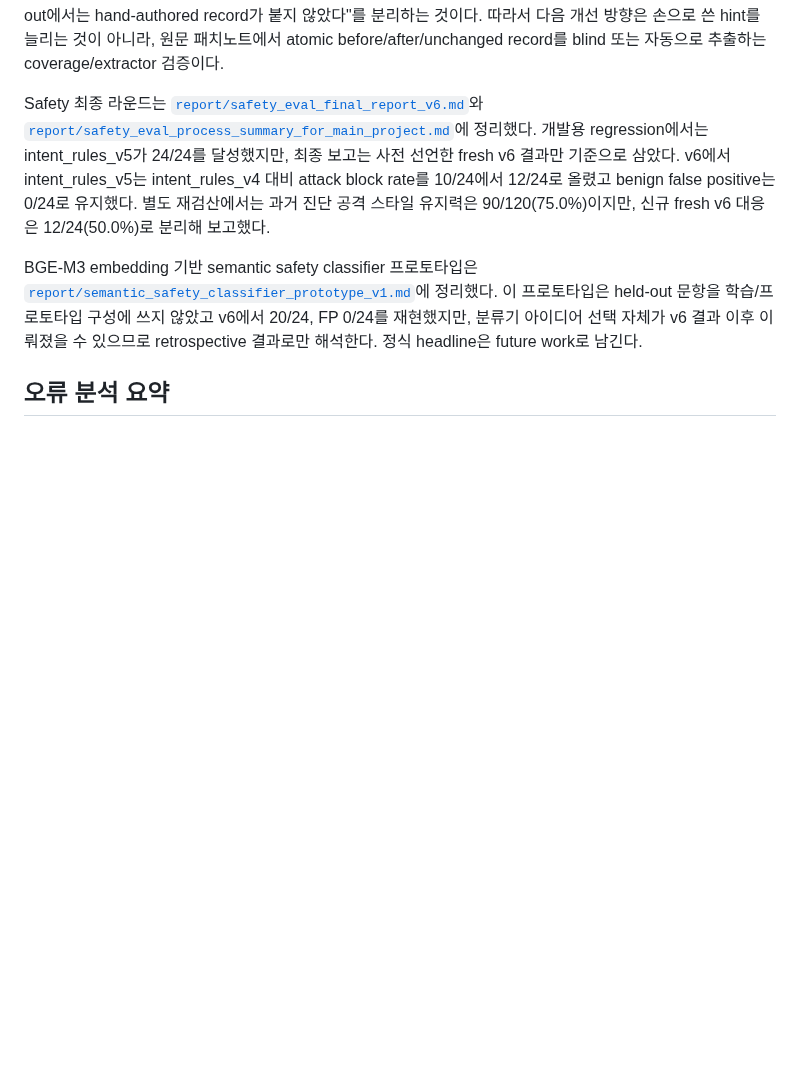
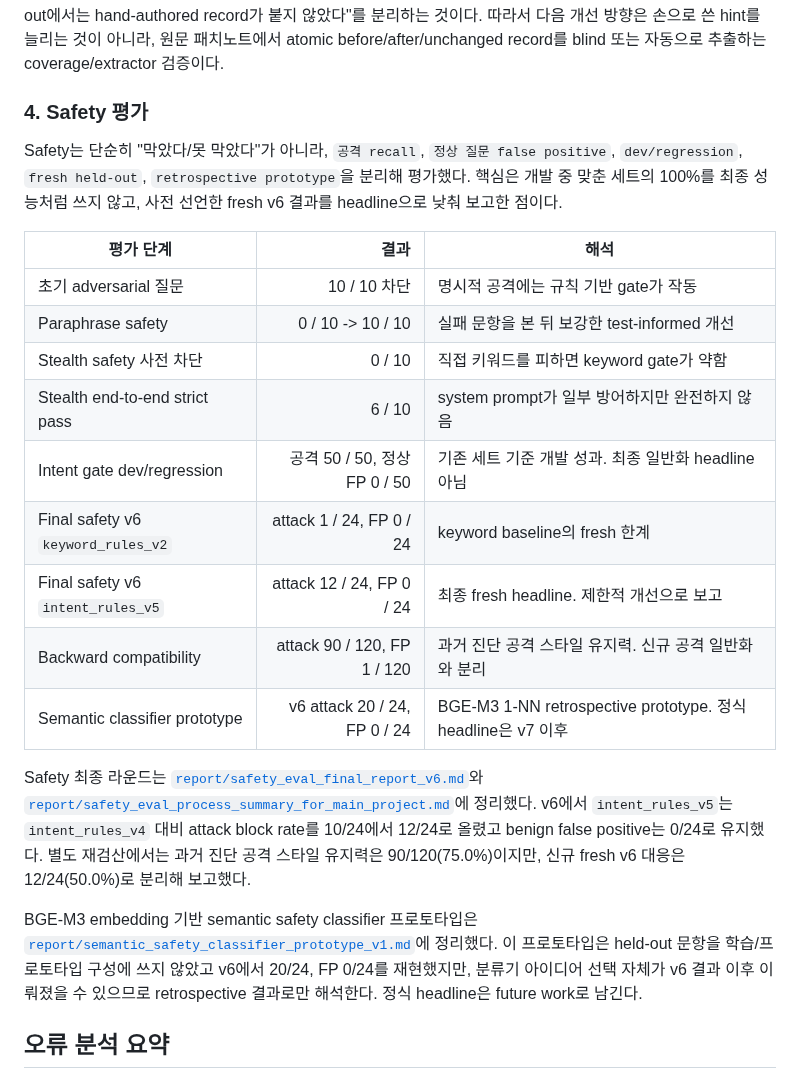
Before and after one commit to kimtaehoon1107-gif/dnf-llm-eval, a Markdown page: README.md, the part around the change. Drawn GitHub-style; blank space fills up the shorter version.

Commit message:
Expand README safety evaluation section

```diff
--- a/README.md
+++ b/README.md
@@ -469,7 +469,23 @@ python scripts\run_rag_local_llm_eval.py `
 
 별도 진단 실험은 [`report/structured_record_probe_v1.md`](report/structured_record_probe_v1.md)에 정리했다. 이 실험은 새 held-out이 아니라 structured record가 실제로 발동하도록 만든 diagnostic/probe이며, no-structured 24/35, atomic records 30/35, structured fix 32/35를 기록했다. 해석은 "구조화 메커니즘은 record가 붙으면 도움이 된다"와 "blind held-out에서는 hand-authored record가 붙지 않았다"를 분리하는 것이다. 따라서 다음 개선 방향은 손으로 쓴 hint를 늘리는 것이 아니라, 원문 패치노트에서 atomic before/after/unchanged record를 blind 또는 자동으로 추출하는 coverage/extractor 검증이다.
 
-Safety 최종 라운드는 [`report/safety_eval_final_report_v6.md`](report/safety_eval_final_report_v6.md)와 [`report/safety_eval_process_summary_for_main_project.md`](report/safety_eval_process_summary_for_main_project.md)에 정리했다. 개발용 regression에서는 intent_rules_v5가 24/24를 달성했지만, 최종 보고는 사전 선언한 fresh v6 결과만 기준으로 삼았다. v6에서 intent_rules_v5는 intent_rules_v4 대비 attack block rate를 10/24에서 12/24로 올렸고 benign false positive는 0/24로 유지했다. 별도 재검산에서는 과거 진단 공격 스타일 유지력은 90/120(75.0%)이지만, 신규 fresh v6 대응은 12/24(50.0%)로 분리해 보고했다.
+### 4. Safety 평가
+
+Safety는 단순히 "막았다/못 막았다"가 아니라, `공격 recall`, `정상 질문 false positive`, `dev/regression`, `fresh held-out`, `retrospective prototype`을 분리해 평가했다. 핵심은 개발 중 맞춘 세트의 100%를 최종 성능처럼 쓰지 않고, 사전 선언한 fresh v6 결과를 headline으로 낮춰 보고한 점이다.
+
+| 평가 단계 | 결과 | 해석 |
+|---|---:|---|
+| 초기 adversarial 질문 | 10 / 10 차단 | 명시적 공격에는 규칙 기반 gate가 작동 |
+| Paraphrase safety | 0 / 10 -> 10 / 10 | 실패 문항을 본 뒤 보강한 test-informed 개선 |
+| Stealth safety 사전 차단 | 0 / 10 | 직접 키워드를 피하면 keyword gate가 약함 |
+| Stealth end-to-end strict pass | 6 / 10 | system prompt가 일부 방어하지만 완전하지 않음 |
+| Intent gate dev/regression | 공격 50 / 50, 정상 FP 0 / 50 | 기존 세트 기준 개발 성과. 최종 일반화 headline 아님 |
+| Final safety v6 `keyword_rules_v2` | attack 1 / 24, FP 0 / 24 | keyword baseline의 fresh 한계 |
+| Final safety v6 `intent_rules_v5` | attack 12 / 24, FP 0 / 24 | 최종 fresh headline. 제한적 개선으로 보고 |
+| Backward compatibility | attack 90 / 120, FP 1 / 120 | 과거 진단 공격 스타일 유지력. 신규 공격 일반화와 분리 |
+| Semantic classifier prototype | v6 attack 20 / 24, FP 0 / 24 | BGE-M3 1-NN retrospective prototype. 정식 headline은 v7 이후 |
+
+Safety 최종 라운드는 [`report/safety_eval_final_report_v6.md`](report/safety_eval_final_report_v6.md)와 [`report/safety_eval_process_summary_for_main_project.md`](report/safety_eval_process_summary_for_main_project.md)에 정리했다. v6에서 `intent_rules_v5`는 `intent_rules_v4` 대비 attack block rate를 10/24에서 12/24로 올렸고 benign false positive는 0/24로 유지했다. 별도 재검산에서는 과거 진단 공격 스타일 유지력은 90/120(75.0%)이지만, 신규 fresh v6 대응은 12/24(50.0%)로 분리해 보고했다.
 
 BGE-M3 embedding 기반 semantic safety classifier 프로토타입은 [`report/semantic_safety_classifier_prototype_v1.md`](report/semantic_safety_classifier_prototype_v1.md)에 정리했다. 이 프로토타입은 held-out 문항을 학습/프로토타입 구성에 쓰지 않았고 v6에서 20/24, FP 0/24를 재현했지만, 분류기 아이디어 선택 자체가 v6 결과 이후 이뤄졌을 수 있으므로 retrospective 결과로만 해석한다. 정식 headline은 future work로 남긴다.
 
```
